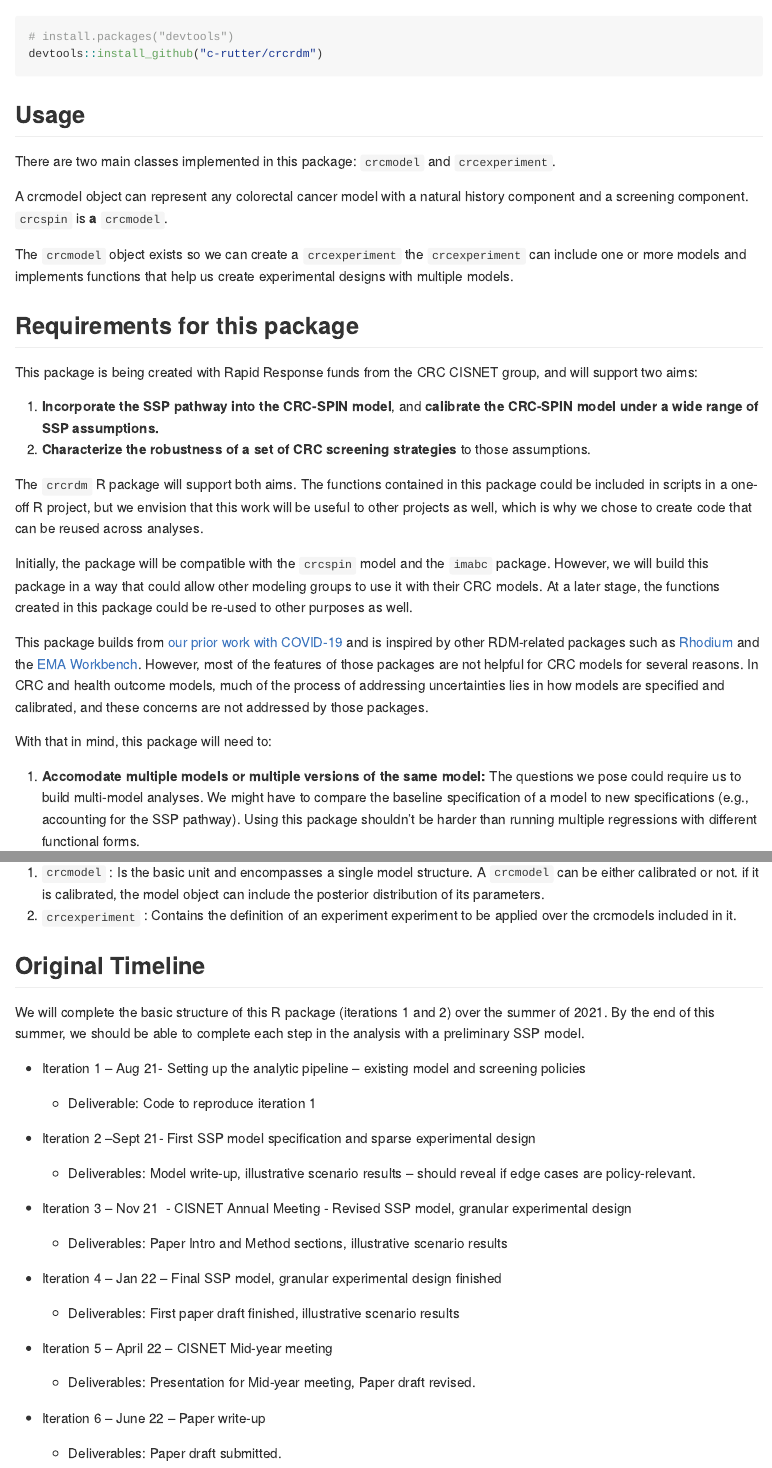
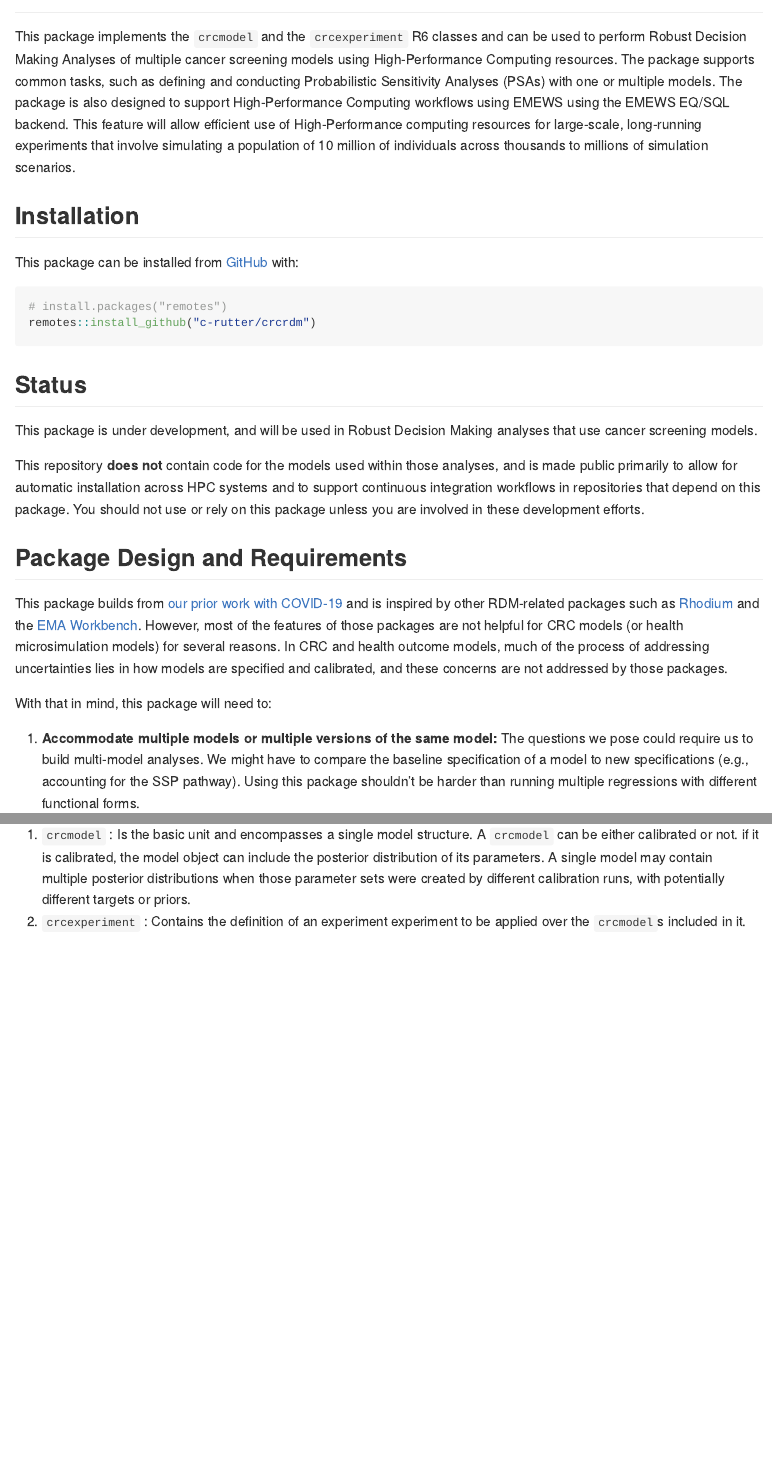
Before and after one commit to c-rutter/crcrdm, an R Markdown document (README.Rmd): the page in a window 1100 px wide, from 240 px down before the commit and from 120 px down after it, and a second part further down, joined at a grey line. The pictures show the output file README.md that the author committed with the source, drawn offline in the style of GitHub; badge pictures from the web are left out.

Commit message:
updating pkg description and docs

````diff
--- a/README.Rmd
+++ b/README.Rmd
@@ -26,38 +28,27 @@ knitr::opts_chunk$set(
+This package implements the `crcmodel` and the `crcexperiment` R6 classes and can be used to perform Robust Decision Making Analyses of multiple cancer screening models using High-Performance Computing resources. The package supports common tasks, such as defining and conducting Probabilistic Sensitivity Analyses (PSAs) with one or multiple models. The package is also designed to support High-Performance Computing workflows using EMEWS using the EMEWS EQ/SQL backend. This feature will allow efficient use of High-Performance computing resources for large-scale, long-running experiments that involve simulating a population of 10 million of individuals across thousands to millions of simulation scenarios.
 
 ## Installation
 
 This package can be installed from [GitHub](https://github.com/) with:
 
 ``` {.r}
-# install.packages("devtools")
-devtools::install_github("c-rutter/crcrdm")
+# install.packages("remotes")
+remotes::install_github("c-rutter/crcrdm")
 ```
 
-## Usage
+## Status
 
-There are two main classes implemented in this package: `crcmodel` and `crcexperiment`.
+This package is under development, and will be used in Robust Decision Making analyses that use cancer screening models.
 
-A crcmodel object can represent any colorectal cancer model with a natural history component and a screening component. `crcspin` is **a** `crcmodel`.
+This repository **does not** contain code for the models used within those analyses, and is made public primarily to allow for automatic installation across HPC systems and to support continuous integration workflows in repositories that depend on this package. You should not use or rely on this package unless you are involved in these development efforts.
 
-The `crcmodel` object exists so we can create a `crcexperiment` the `crcexperiment` can include one or more models and implements functions that help us create experimental designs with multiple models.
+## Package Design and Requirements
 
-
-## Requirements for this package
-
-This package is being created with Rapid Response funds from the CRC CISNET group, and will support two aims:
-
-1.  **Incorporate the SSP pathway into the CRC-SPIN model**, and **calibrate the CRC-SPIN model under a wide range of SSP assumptions.**
-2.  **Characterize the robustness of a set of CRC screening strategies** to those assumptions.
-
-The `crcrdm` R package will support both aims. The functions contained in this package could be included in scripts in a one-off R project, but we envision that this work will be useful to other projects as well, which is why we chose to create code that can be reused across analyses.
-
-Initially, the package will be compatible with the `crcspin` model and the `imabc` package. However, we will build this package in a way that could allow other modeling groups to use it with their CRC models. At a later stage, the functions created in this package could be re-used to other purposes as well.
-
-This package builds from [our prior work with COVID-19](https://github.com/RANDCorporation/covid-19-reopening-california) and is inspired by other RDM-related packages such as [Rhodium](https://github.com/Project-Platypus/Rhodium) and the [EMA Workbench](https://emaworkbench.readthedocs.io/en/latest/overview.html). However, most of the features of those packages are not helpful for CRC models for several reasons. In CRC and health outcome models, much of the process of addressing uncertainties lies in how models are specified and calibrated, and these concerns are not addressed by those packages.
+This package builds from [our prior work with COVID-19](https://github.com/RANDCorporation/covid-19-reopening-california) and is inspired by other RDM-related packages such as [Rhodium](https://github.com/Project-Platypus/Rhodium) and the [EMA Workbench](https://emaworkbench.readthedocs.io/en/latest/overview.html). However, most of the features of those packages are not helpful for CRC models (or health microsimulation models) for several reasons. In CRC and health outcome models, much of the process of addressing uncertainties lies in how models are specified and calibrated, and these concerns are not addressed by those packages.
 
 With that in mind, this package will need to:
 
-1.  **Accomodate multiple models or multiple versions of the same model:** The questions we pose could require us to build multi-model analyses. We might have to compare the baseline specification of a model to new specifications (e.g., accounting for the SSP pathway). Using this package shouldn't be harder than running multiple regressions with different functional forms.
+1.  **Accommodate multiple models or multiple versions of the same model:** The questions we pose could require us to build multi-model analyses. We might have to compare the baseline specification of a model to new specifications (e.g., accounting for the SSP pathway). Using this package shouldn't be harder than running multiple regressions with different functional forms.
 
 2.  **Be EMEWS-compatible by design:** This package needs to be compatible with EMEWS, so we can use Argonne's HPC systems efficiently. This is not too hard, but important design decisions need to be made and enforced such that there is a clear separation between specifying the model, specifying a calibration exercise, running the calibration exercise, then collecting results. We should be able to run any computation-intensive task in three modes, which roughly correspond to three phases of model development and use:
 
@@ -75,34 +66,5 @@ With that in mind, this package will need to:
 
 To the purposes of the RDM analysis, we envision two key classes:
 
-1.  `crcmodel` : Is the basic unit and encompasses a single model structure. A `crcmodel` can be either calibrated or not. if it is calibrated, the model object can include the posterior distribution of its parameters.
-2.  `crcexperiment` : Contains the definition of an experiment experiment to be applied over the crcmodels included in it.
-
-
-## Original Timeline
-
-We will complete the basic structure of this R package (iterations 1 and 2) over the summer of 2021. By the end of this summer, we should be able to complete each step in the analysis with a preliminary SSP model.
-
--   Iteration 1 -- Aug 21- Setting up the analytic pipeline -- existing model and screening policies
-
-    -   Deliverable: Code to reproduce iteration 1
-
--   Iteration 2 --Sept 21- First SSP model specification and sparse experimental design
-
-    -   Deliverables: Model write-up, illustrative scenario results -- should reveal if edge cases are policy-relevant.
-
--   Iteration 3 -- Nov 21  - CISNET Annual Meeting - Revised SSP model, granular experimental design
-
-    -   Deliverables: Paper Intro and Method sections, illustrative scenario results
-
--   Iteration 4 -- Jan 22 -- Final SSP model, granular experimental design finished
-
-    -   Deliverables: First paper draft finished, illustrative scenario results
-
--   Iteration 5 -- April 22 -- CISNET Mid-year meeting
-
-    -   Deliverables: Presentation for Mid-year meeting, Paper draft revised.
-
--   Iteration 6 -- June 22 -- Paper write-up
-
-    -   Deliverables: Paper draft submitted.
+1.  `crcmodel` : Is the basic unit and encompasses a single model structure. A `crcmodel` can be either calibrated or not. if it is calibrated, the model object can include the posterior distribution of its parameters. A single model may contain multiple posterior distributions when those parameter sets were created by different calibration runs, with potentially different targets or priors.
+2.  `crcexperiment` : Contains the definition of an experiment experiment to be applied over the `crcmodel`s included in it.
````
Also changed, not shown: README.md, _pkgdown.yml (added), README.Rmd (8 more changed lines), 3 other files.
